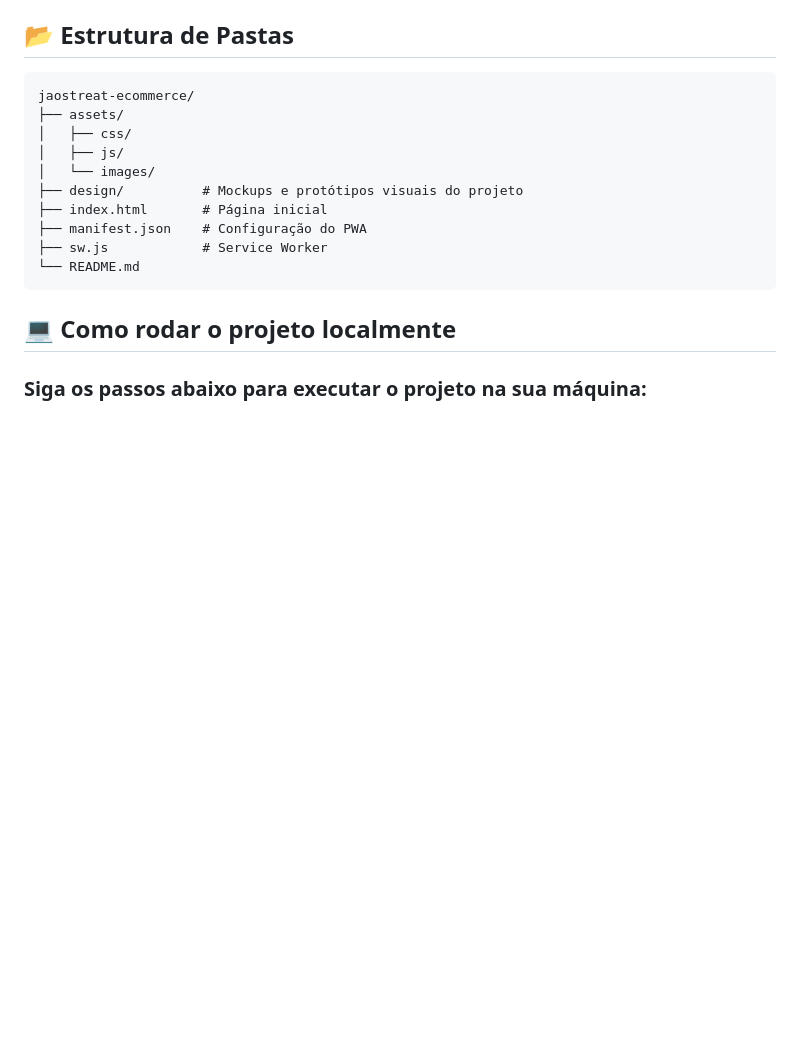
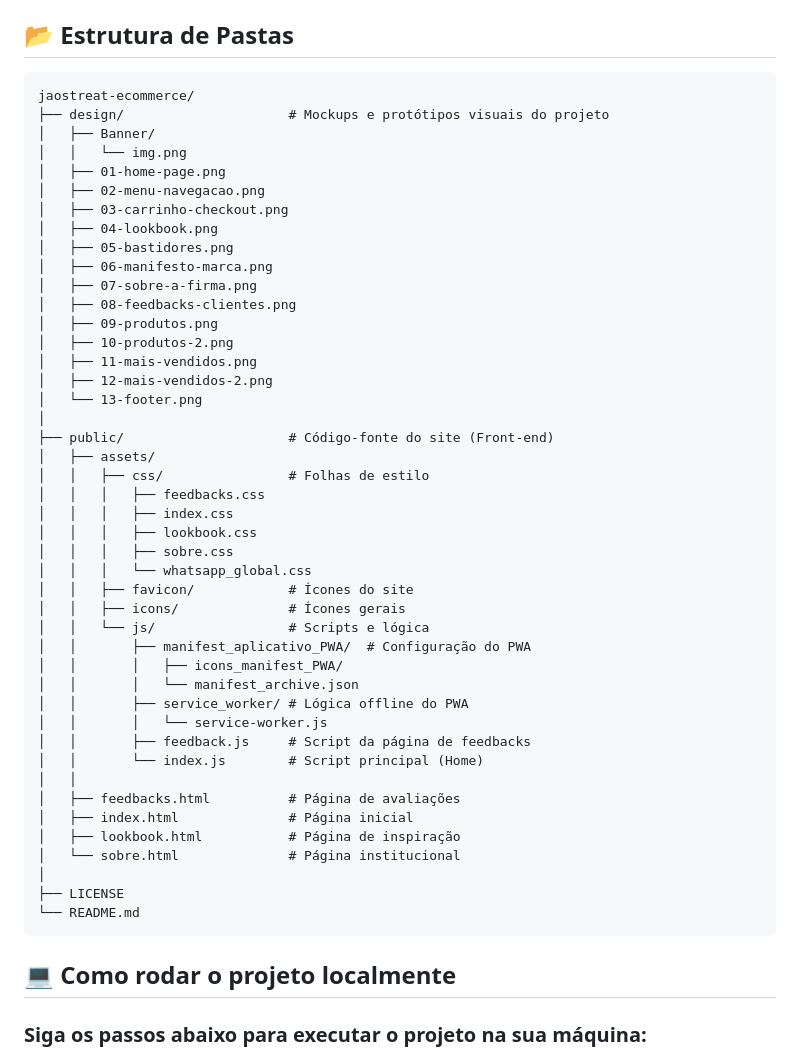
Before and after one commit to GabrielDS02/jaostreat-ecommerce, a Markdown page: README.md, the part around the change. GitHub-like rendering; blank space fills up the shorter version.

Commit message:
Update README with folder structure and design assets
Added detailed folder structure and design assets to README.

````diff
--- a/README.md
+++ b/README.md
@@ -64,14 +64,48 @@ Consulte os arquivos `LICENSE` para obter mais informações.
 
 ```text
 jaostreat-ecommerce/
-├── assets/
-│   ├── css/
-│   ├── js/
-│   └── images/
-├── design/          # Mockups e protótipos visuais do projeto
-├── index.html       # Página inicial
-├── manifest.json    # Configuração do PWA
-├── sw.js            # Service Worker
+├── design/                     # Mockups e protótipos visuais do projeto
+│   ├── Banner/
+│   │   └── img.png
+│   ├── 01-home-page.png
+│   ├── 02-menu-navegacao.png
+│   ├── 03-carrinho-checkout.png
+│   ├── 04-lookbook.png
+│   ├── 05-bastidores.png
+│   ├── 06-manifesto-marca.png
+│   ├── 07-sobre-a-firma.png
+│   ├── 08-feedbacks-clientes.png
+│   ├── 09-produtos.png
+│   ├── 10-produtos-2.png
+│   ├── 11-mais-vendidos.png
+│   ├── 12-mais-vendidos-2.png
+│   └── 13-footer.png
+│
+├── public/                     # Código-fonte do site (Front-end)
+│   ├── assets/
+│   │   ├── css/                # Folhas de estilo
+│   │   │   ├── feedbacks.css
+│   │   │   ├── index.css
+│   │   │   ├── lookbook.css
+│   │   │   ├── sobre.css
+│   │   │   └── whatsapp_global.css
+│   │   ├── favicon/            # Ícones do site
+│   │   ├── icons/              # Ícones gerais
+│   │   └── js/                 # Scripts e lógica
+│   │       ├── manifest_aplicativo_PWA/  # Configuração do PWA
+│   │       │   ├── icons_manifest_PWA/
+│   │       │   └── manifest_archive.json
+│   │       ├── service_worker/ # Lógica offline do PWA
+│   │       │   └── service-worker.js
+│   │       ├── feedback.js     # Script da página de feedbacks
+│   │       └── index.js        # Script principal (Home)
+│   │
+│   ├── feedbacks.html          # Página de avaliações
+│   ├── index.html              # Página inicial
+│   ├── lookbook.html           # Página de inspiração
+│   └── sobre.html              # Página institucional
+│
+├── LICENSE
 └── README.md
 ```
 
````
